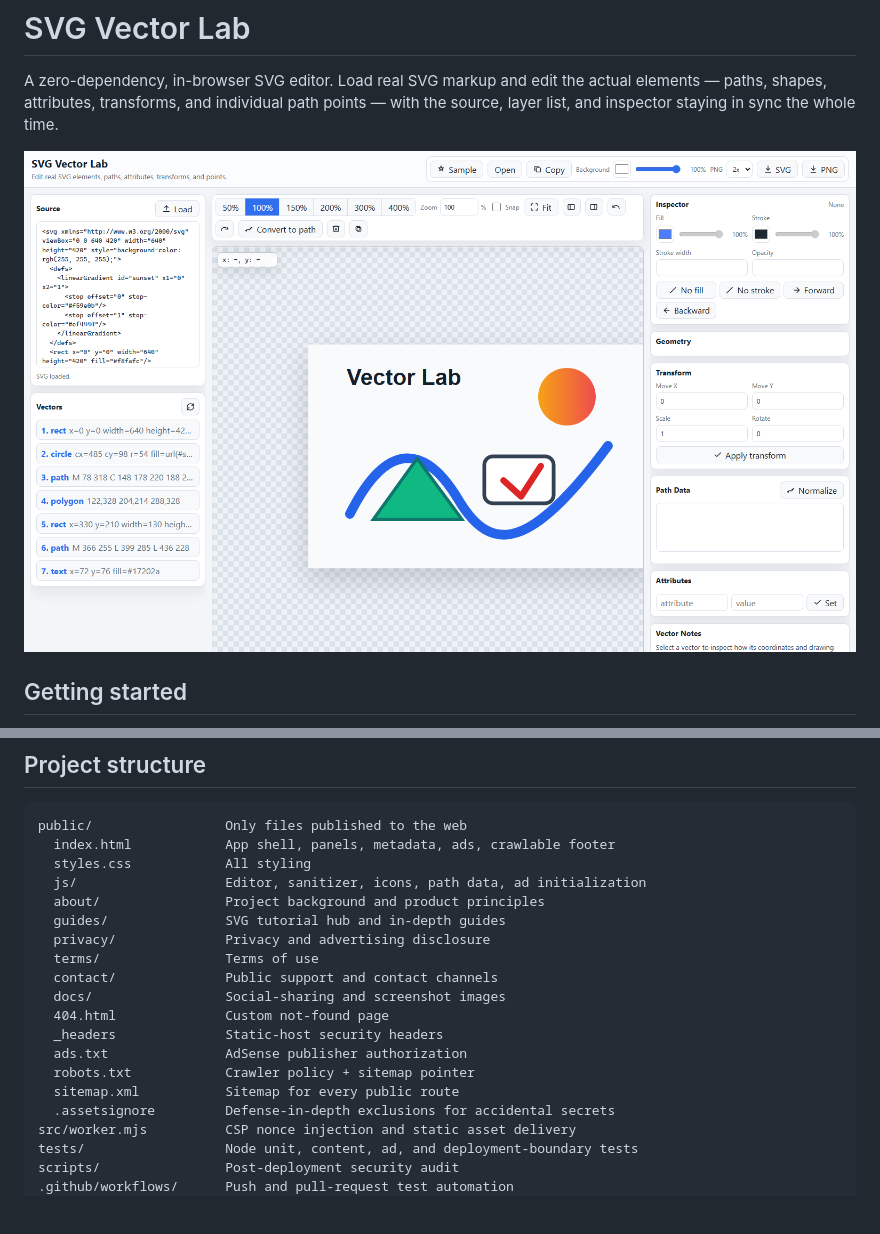
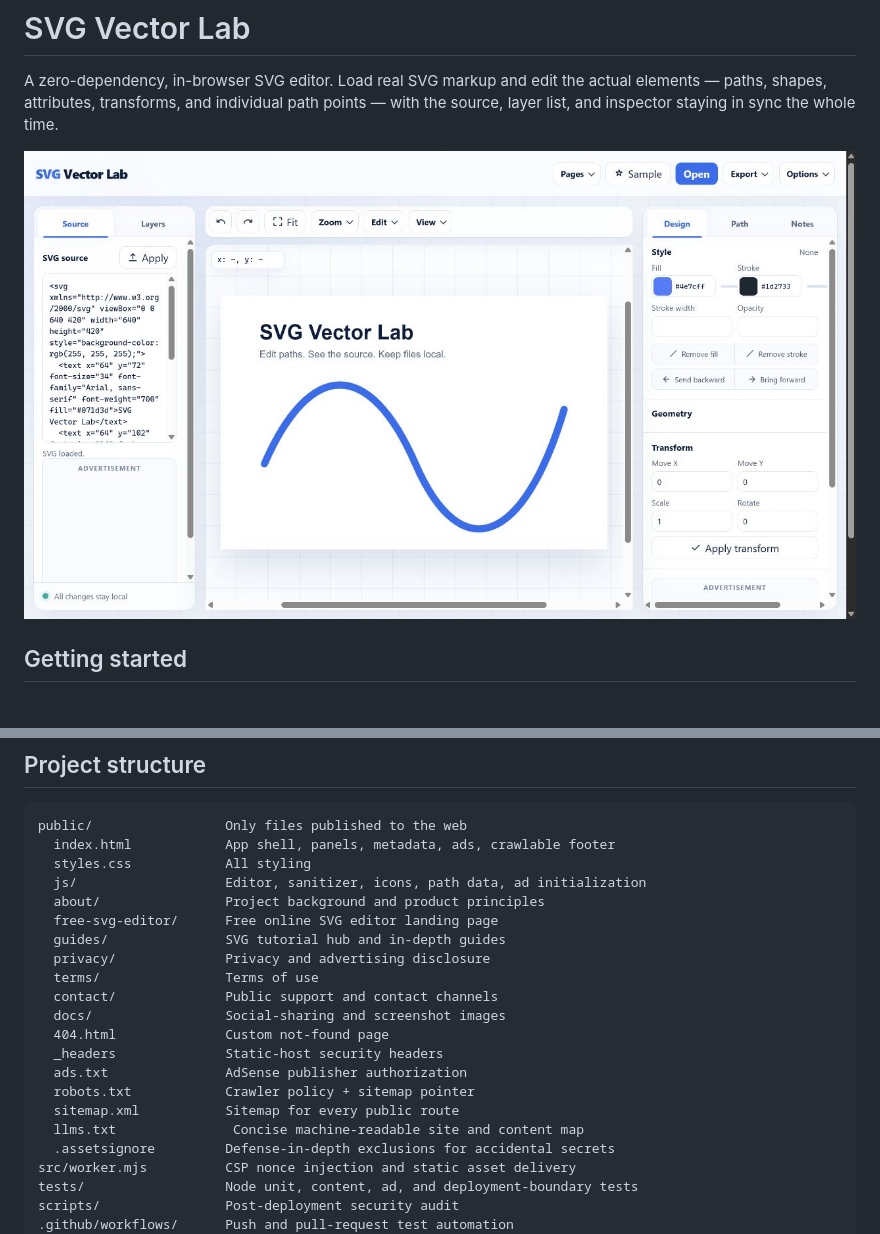
Before and after one commit to kirillman200/vector_lab, a Markdown page: README.md, 2 parts joined by grey strips. Rendered like a GitHub page; pictures changed too: public/docs/screenshot.png; blank space fills up the shorter version.

Commit message:
llms and free editor

```diff
--- a/README.md
+++ b/README.md
@@ -62,6 +62,7 @@ public/                 Only files published to the web
   styles.css            All styling
   js/                   Editor, sanitizer, icons, path data, ad initialization
   about/                Project background and product principles
+  free-svg-editor/      Free online SVG editor landing page
   guides/               SVG tutorial hub and in-depth guides
   privacy/              Privacy and advertising disclosure
   terms/                Terms of use
@@ -72,6 +73,7 @@ public/                 Only files published to the web
   ads.txt               AdSense publisher authorization
   robots.txt            Crawler policy + sitemap pointer
   sitemap.xml           Sitemap for every public route
+  llms.txt               Concise machine-readable site and content map
   .assetsignore         Defense-in-depth exclusions for accidental secrets
 src/worker.mjs          CSP nonce injection and static asset delivery
 tests/                  Node unit, content, ad, and deployment-boundary tests
```
Also changed, not shown: 17 other files.
